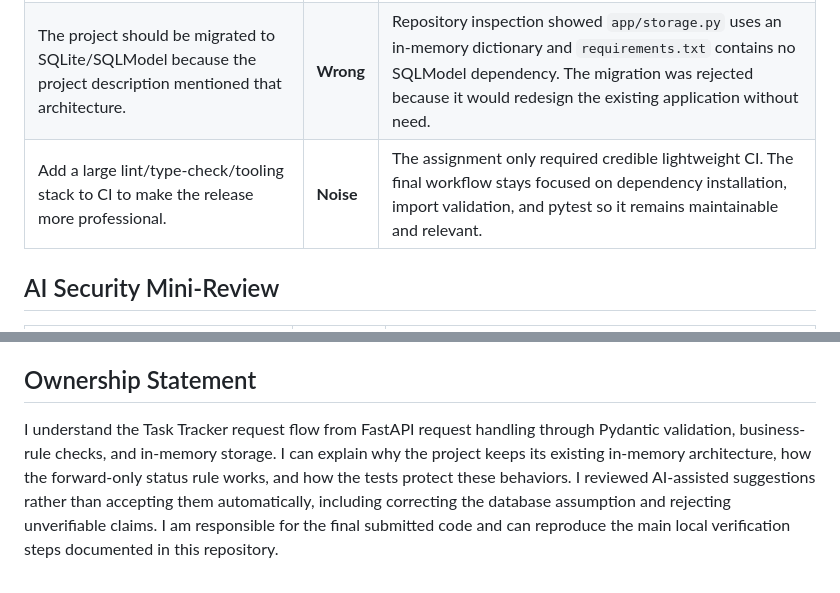
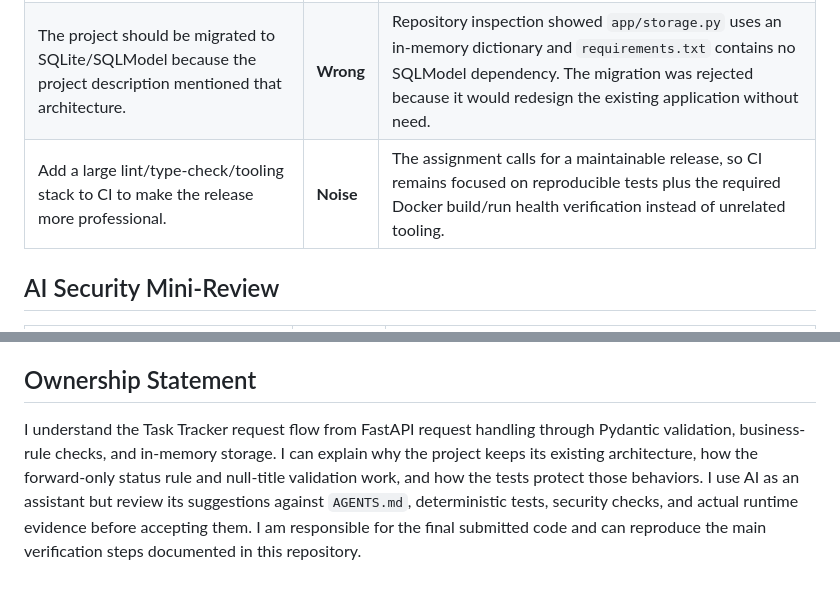
Before and after one commit to yuyuy-cmyk/task-tracker-aPP, a Markdown page: docs/final-ai-review.md, 2 parts joined by grey strips. Rendered like a GitHub page.

```diff
--- a/docs/final-ai-review.md
+++ b/docs/final-ai-review.md
@@ -8,7 +8,7 @@ This review records how AI-assisted suggestions were evaluated rather than accep
 | --- | --- | --- |
 | `Done -> InProgress` was allowed in `VALID_TRANSITIONS`, which conflicted with the forward-only lifecycle. | **Useful** | Verified against `app/business_rules.py`, reproduced with a regression test, then removed the backward transition. |
 | The project should be migrated to SQLite/SQLModel because the project description mentioned that architecture. | **Wrong** | Repository inspection showed `app/storage.py` uses an in-memory dictionary and `requirements.txt` contains no SQLModel dependency. The migration was rejected because it would redesign the existing application without need. |
-| Add a large lint/type-check/tooling stack to CI to make the release more professional. | **Noise** | The assignment only required credible lightweight CI. The final workflow stays focused on dependency installation, import validation, and pytest so it remains maintainable and relevant. |
+| Add a large lint/type-check/tooling stack to CI to make the release more professional. | **Noise** | The assignment calls for a maintainable release, so CI remains focused on reproducible tests plus the required Docker build/run health verification instead of unrelated tooling. |
 
 ## AI Security Mini-Review
 
@@ -34,4 +66,4 @@ Evaluator feedback showed that `PATCH {"title": null}` was accepted because `Tas
 
 ## Ownership Statement
 
-I understand the Task Tracker request flow from FastAPI request handling through Pydantic validation, business-rule checks, and in-memory storage. I can explain why the project keeps its existing in-memory architecture, how the forward-only status rule works, and how the tests protect these behaviors. I reviewed AI-assisted suggestions rather than accepting them automatically, including correcting the database assumption and rejecting unverifiable claims. I am responsible for the final submitted code and can reproduce the main local verification steps documented in this repository.
+I understand the Task Tracker request flow from FastAPI request handling through Pydantic validation, business-rule checks, and in-memory storage. I can explain why the project keeps its existing architecture, how the forward-only status rule and null-title validation work, and how the tests protect those behaviors. I use AI as an assistant but review its suggestions against `AGENTS.md`, deterministic tests, security checks, and actual runtime evidence before accepting them. I am responsible for the final submitted code and can reproduce the main verification steps documented in this repository.
```
Also changed, not shown: other parts of docs/final-ai-review.md (+35 -3 lines).
